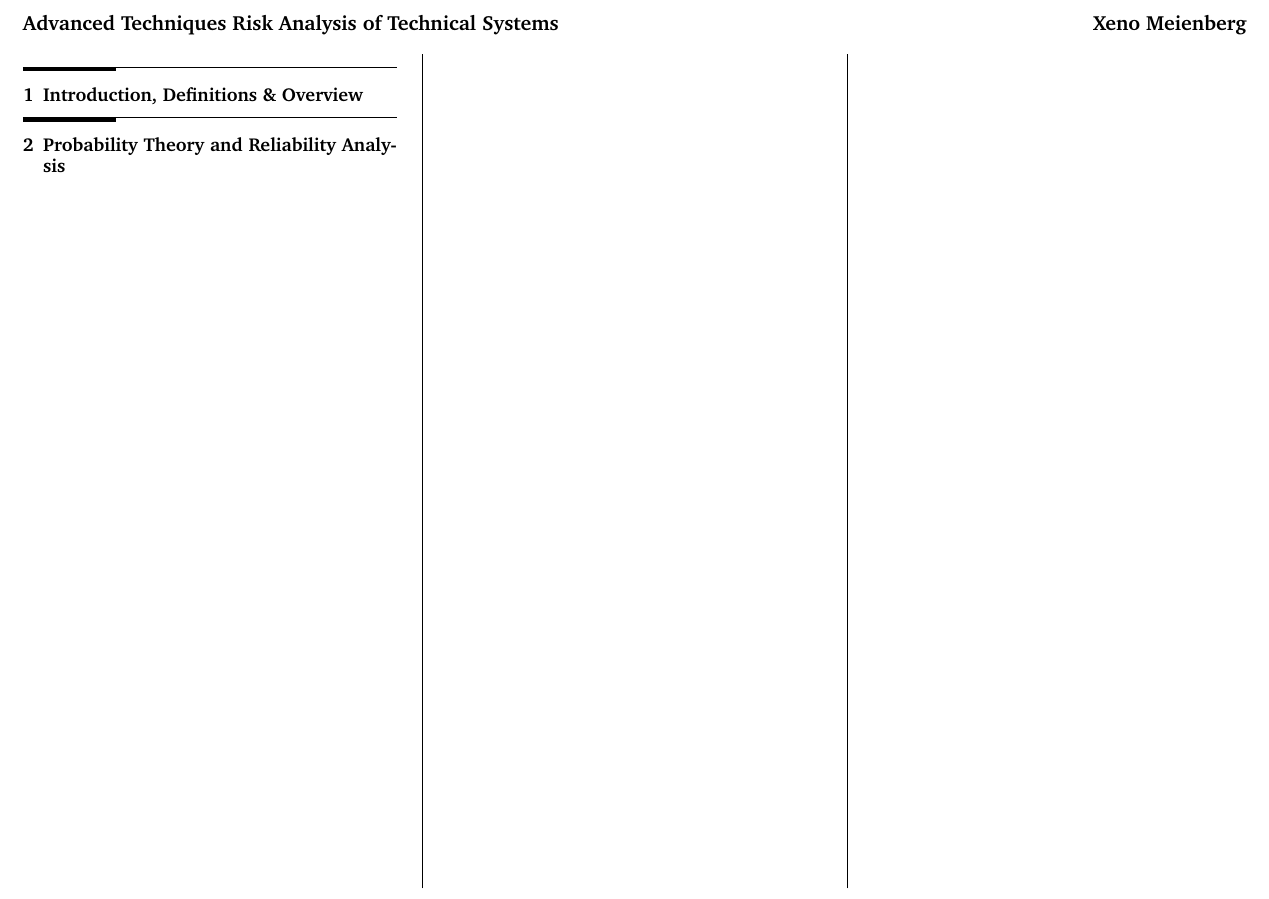
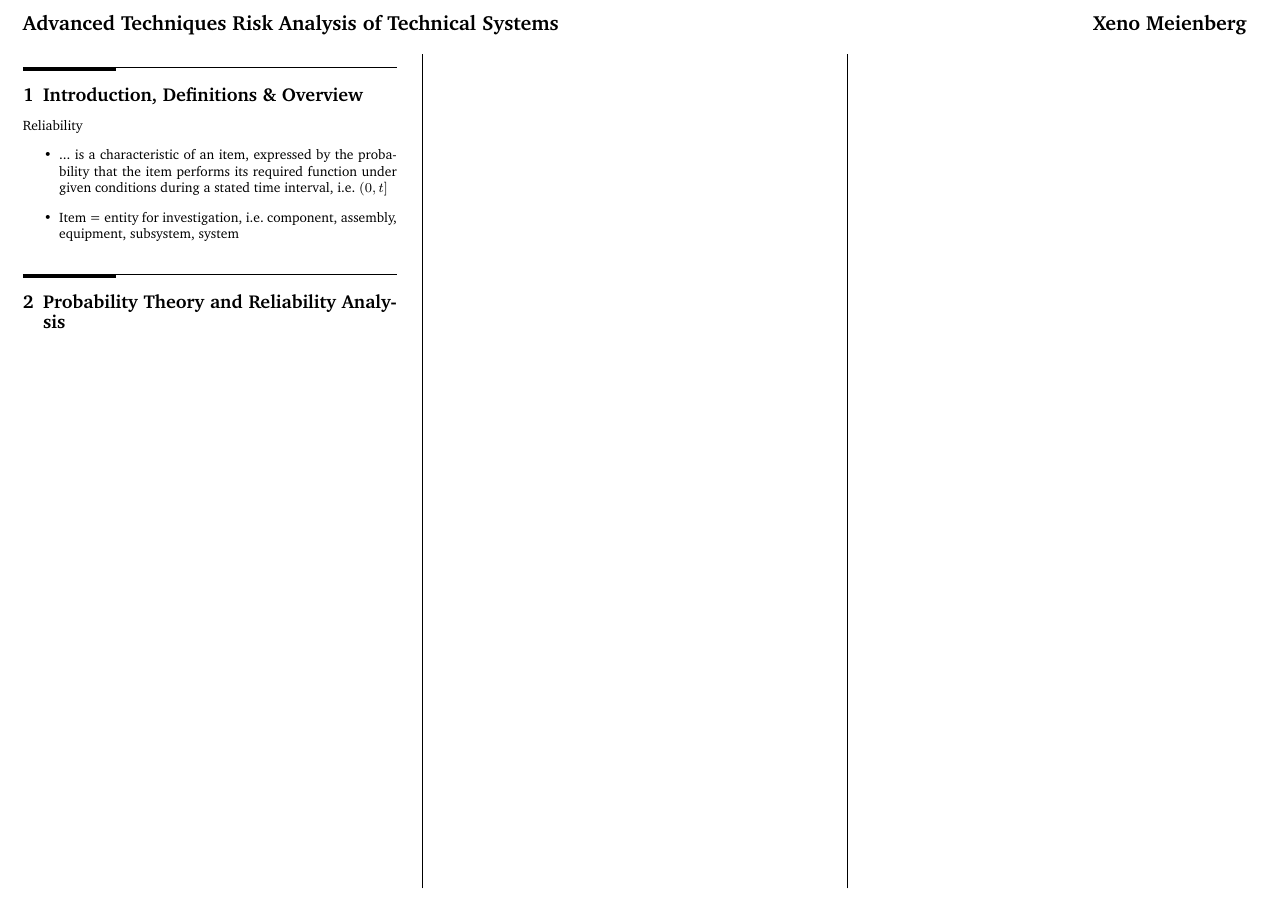
Before and after one commit to x-meienberg/msc-studies-aero, a LaTeX document (Summaries/ATRATS/Summary_ATRATS.tex): part of the page, cut so that both start at the same text. Compiled offline with pdfLaTeX.

Commit message:
Add new changes to main

```diff
--- a/Summaries/ATRATS/Summary_ATRATS.tex
+++ b/Summaries/ATRATS/Summary_ATRATS.tex
@@ -62,6 +62,13 @@ width0.25\columnwidth\vspace*{1.2em}\large\bfseries\rmfamily}}
 
 \section{Introduction, Definitions \& Overview}
 
+Reliability
+
+\begin{itemize}
+    \item ... is a characteristic of an item, expressed by the probability that the item performs its required function under given conditions during a stated time interval, i.e. $(0,t]$
+    \item Item = entity for investigation, i.e. component, assembly, equipment, subsystem, system
+\end{itemize}
+
 \section{Probability Theory and Reliability Analysis}
 
 \end{multicols*}
```
Also changed, not shown: Summaries/ATRATS/Summary_ATRATS.pdf, 4 other files.
